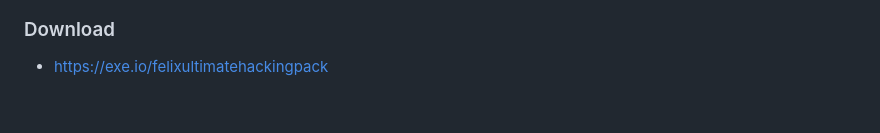
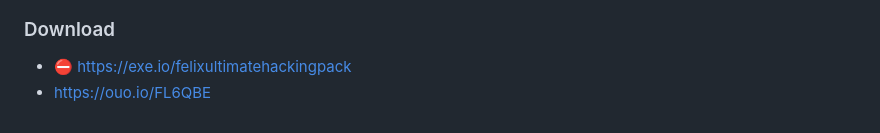
Before and after one commit to LoneStamp99/Felix-Ultimate-Hacking-Pack, a Markdown page: README.md, the part around the change. Rendered like a GitHub page.

```diff
--- a/README.md
+++ b/README.md
@@ -56,4 +56,5 @@ A Collection List Of Hacking toolkit.
 ![391504689_1062549961579681_8591894427797103879_n](https://github.com/LoneStamp99/Felix-Ultimate-Hacking-Pack/assets/93658802/e38ef203-1e1b-431e-b68b-7afcc15db77e)
 
 ### Download
-* https://exe.io/felixultimatehackingpack
+* ⛔ https://exe.io/felixultimatehackingpack
+* https://ouo.io/FL6QBE
```
